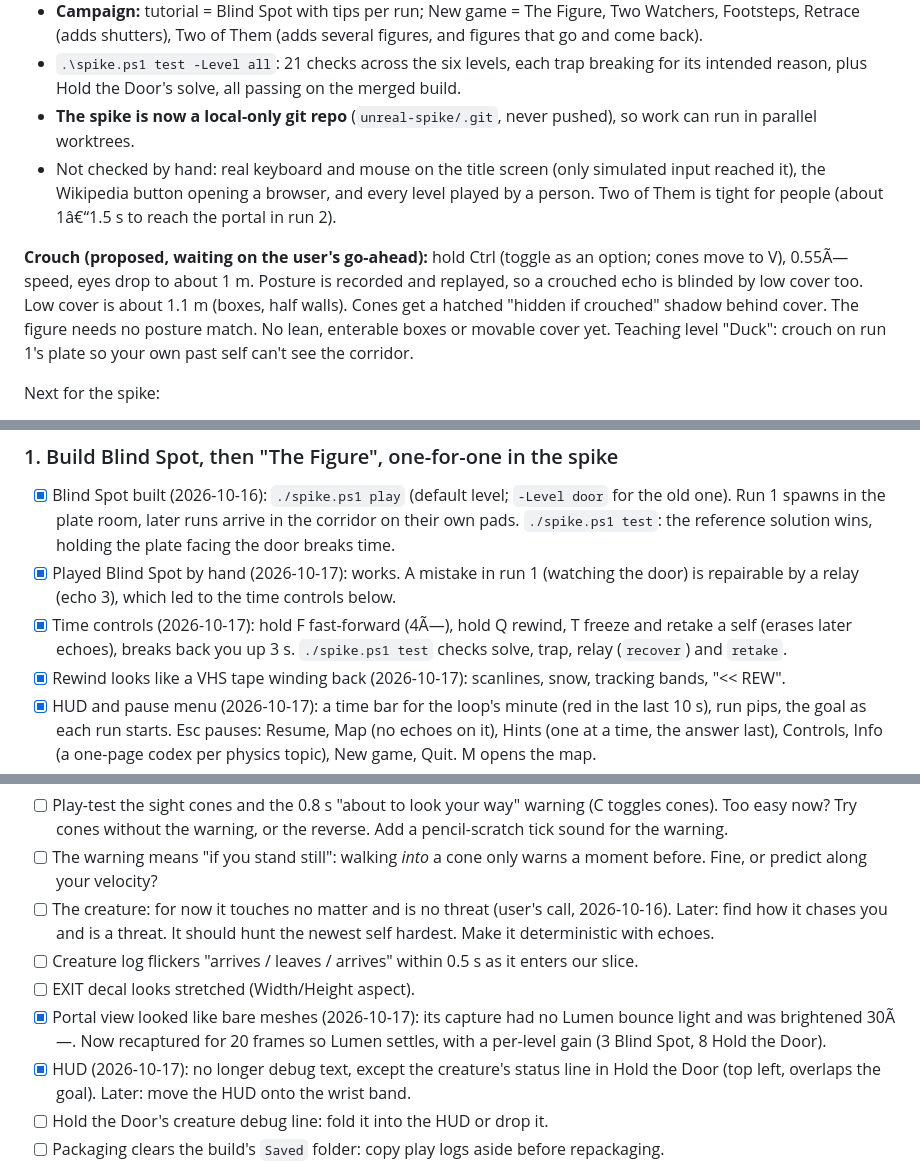
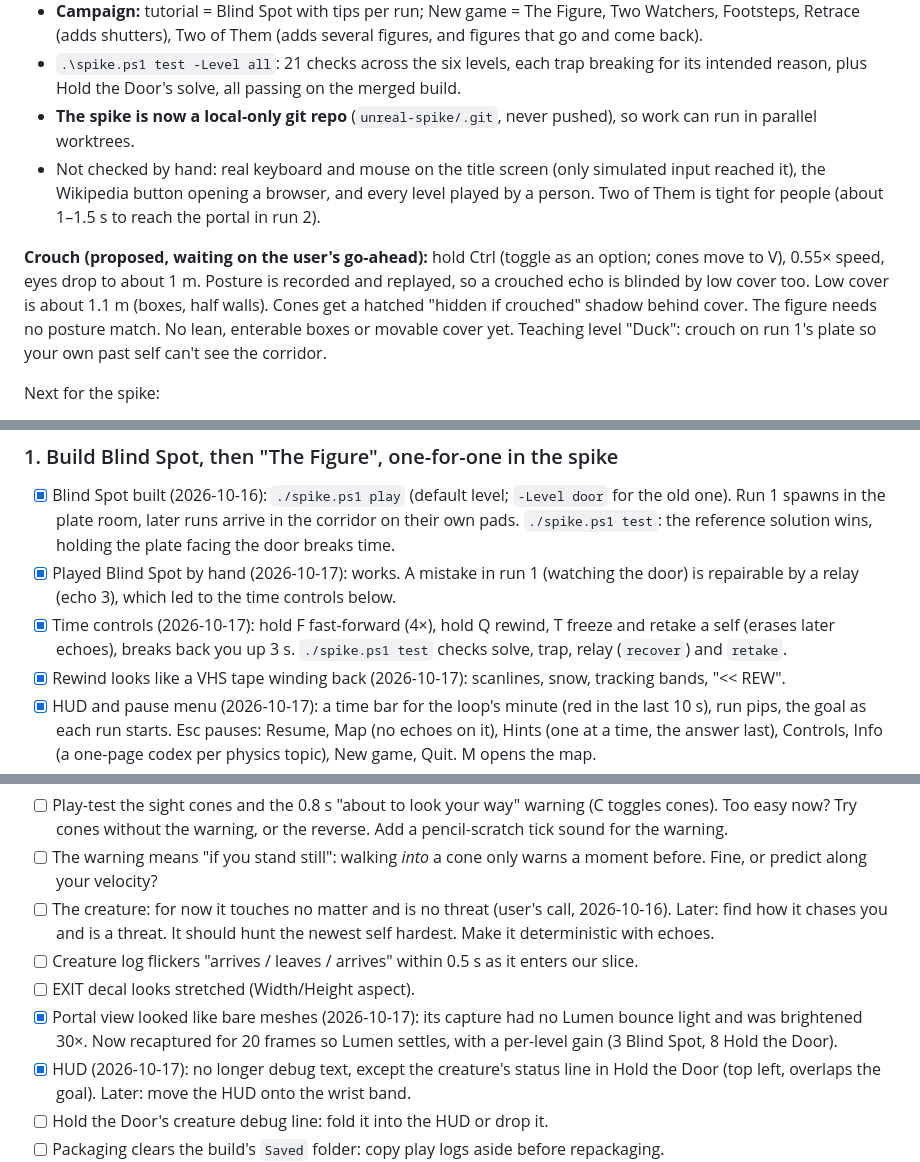
Before and after one commit to krishnasHub/causal-games, a Markdown page: TODO.md, 3 parts joined by grey strips. Rendered like a GitHub page.

Commit message:
TODO: fix encoding from the previous commit
Co-Authored-By: Claude Opus 5.5 (1M context) <noreply@anthropic.com>

```diff
--- a/TODO.md
+++ b/TODO.md
@@ -15,9 +15,9 @@ Later on 2026-10-18, **the spike became a playable game** (built by three agents
 - **Campaign:** tutorial = Blind Spot with tips per run; New game = The Figure, Two Watchers, Footsteps, Retrace (adds shutters), Two of Them (adds several figures, and figures that go and come back).
 - `.\spike.ps1 test -Level all`: 21 checks across the six levels, each trap breaking for its intended reason, plus Hold the Door's solve, all passing on the merged build.
 - **The spike is now a local-only git repo** (`unreal-spike/.git`, never pushed), so work can run in parallel worktrees.
-- Not checked by hand: real keyboard and mouse on the title screen (only simulated input reached it), the Wikipedia button opening a browser, and every level played by a person. Two of Them is tight for people (about 1â€“1.5 s to reach the portal in run 2).
+- Not checked by hand: real keyboard and mouse on the title screen (only simulated input reached it), the Wikipedia button opening a browser, and every level played by a person. Two of Them is tight for people (about 1–1.5 s to reach the portal in run 2).
 
-**Crouch (proposed, waiting on the user's go-ahead):** hold Ctrl (toggle as an option; cones move to V), 0.55Ã— speed, eyes drop to about 1 m. Posture is recorded and replayed, so a crouched echo is blinded by low cover too. Low cover is about 1.1 m (boxes, half walls). Cones get a hatched "hidden if crouched" shadow behind cover. The figure needs no posture match. No lean, enterable boxes or movable cover yet. Teaching level "Duck": crouch on run 1's plate so your own past self can't see the corridor.
+**Crouch (proposed, waiting on the user's go-ahead):** hold Ctrl (toggle as an option; cones move to V), 0.55× speed, eyes drop to about 1 m. Posture is recorded and replayed, so a crouched echo is blinded by low cover too. Low cover is about 1.1 m (boxes, half walls). Cones get a hatched "hidden if crouched" shadow behind cover. The figure needs no posture match. No lean, enterable boxes or movable cover yet. Teaching level "Duck": crouch on run 1's plate so your own past self can't see the corridor.
 
 Next for the spike:
 1. **Play it by hand from the title screen**, through the tutorial and the campaign. The Figure is still the key test: does first person work for the time puzzle?
@@ -72,7 +72,7 @@ Ideas raised and parked: a crosshair dot (user: leave it for now); a short "time
 ### 1. Build Blind Spot, then "The Figure", one-for-one in the spike
 - [x] Blind Spot built (2026-10-16): `./spike.ps1 play` (default level; `-Level door` for the old one). Run 1 spawns in the plate room, later runs arrive in the corridor on their own pads. `./spike.ps1 test`: the reference solution wins, holding the plate facing the door breaks time.
 - [x] Played Blind Spot by hand (2026-10-17): works. A mistake in run 1 (watching the door) is repairable by a relay (echo 3), which led to the time controls below.
-- [x] Time controls (2026-10-17): hold F fast-forward (4Ã—), hold Q rewind, T freeze and retake a self (erases later echoes), breaks back you up 3 s. `./spike.ps1 test` checks solve, trap, relay (`recover`) and `retake`.
+- [x] Time controls (2026-10-17): hold F fast-forward (4×), hold Q rewind, T freeze and retake a self (erases later echoes), breaks back you up 3 s. `./spike.ps1 test` checks solve, trap, relay (`recover`) and `retake`.
 - [x] Rewind looks like a VHS tape winding back (2026-10-17): scanlines, snow, tracking bands, "<< REW".
 - [x] HUD and pause menu (2026-10-17): a time bar for the loop's minute (red in the last 10 s), run pips, the goal as each run starts. Esc pauses: Resume, Map (no echoes on it), Hints (one at a time, the answer last), Controls, Info (a one-page codex per physics topic), New game, Quit. M opens the map.
 - [ ] Play the time controls by hand: does retake feel fair or like a cheat? Is 3 s the right back-off after a break?
@@ -112,7 +112,7 @@ The test: same puzzles as Echo Sight levels 1 and 2, only the presentation chang
 - [ ] The creature: for now it touches no matter and is no threat (user's call, 2026-10-16). Later: find how it chases you and is a threat. It should hunt the newest self hardest. Make it deterministic with echoes.
 - [ ] Creature log flickers "arrives / leaves / arrives" within 0.5 s as it enters our slice.
 - [ ] EXIT decal looks stretched (Width/Height aspect).
-- [x] Portal view looked like bare meshes (2026-10-17): its capture had no Lumen bounce light and was brightened 30Ã—. Now recaptured for 20 frames so Lumen settles, with a per-level gain (3 Blind Spot, 8 Hold the Door).
+- [x] Portal view looked like bare meshes (2026-10-17): its capture had no Lumen bounce light and was brightened 30×. Now recaptured for 20 frames so Lumen settles, with a per-level gain (3 Blind Spot, 8 Hold the Door).
 - [x] HUD (2026-10-17): no longer debug text, except the creature's status line in Hold the Door (top left, overlaps the goal). Later: move the HUD onto the wrist band.
 - [ ] Hold the Door's creature debug line: fold it into the HUD or drop it.
 - [ ] Packaging clears the build's `Saved` folder: copy play logs aside before repackaging.
```
